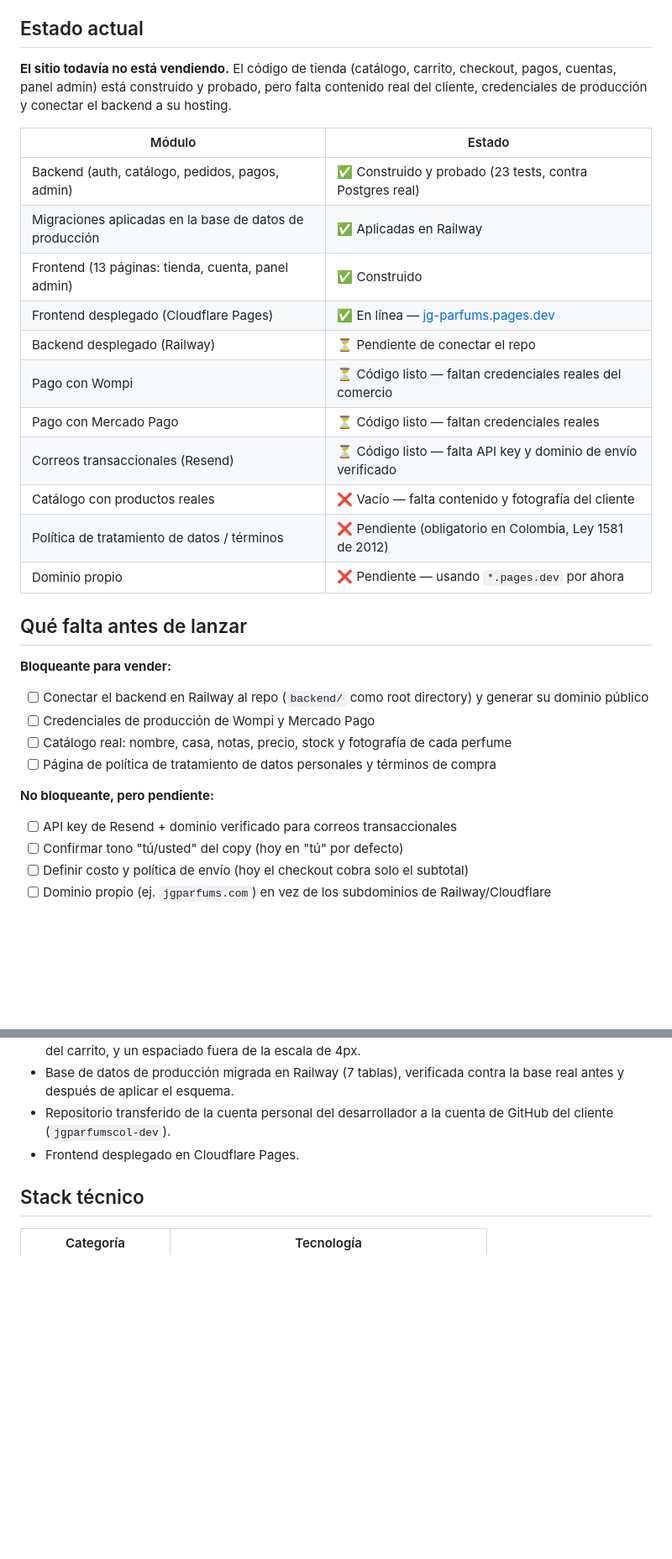
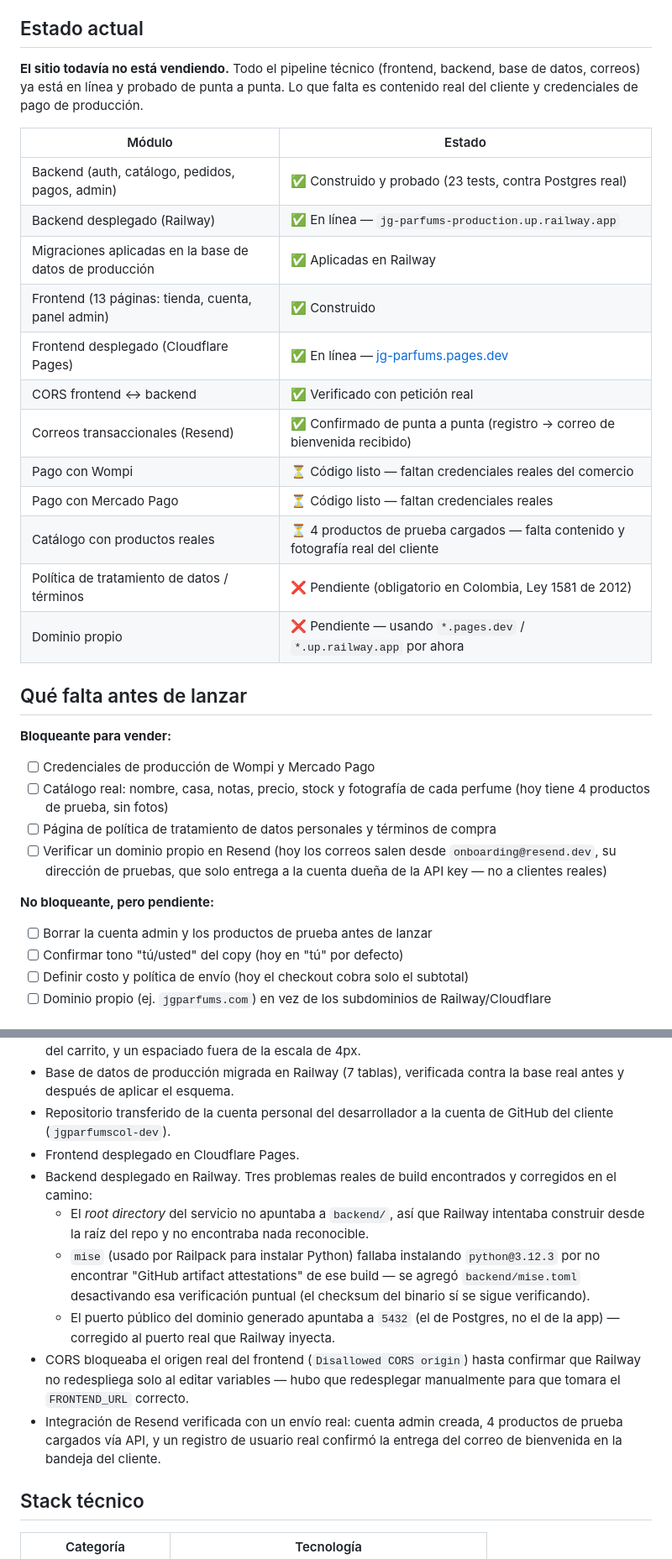
Before and after one commit to jgparfumscol-dev/JG-Parfums, a Markdown page: README.md, 2 parts joined by grey strips. Shown at 84% size. Rendered like a GitHub page; blank space fills up the shorter version.

Commit message:
Actualizar README con estado del despliegue

```diff
--- a/README.md
+++ b/README.md
@@ -47,32 +47,33 @@ El backend expone una API REST con **FastAPI** sobre **PostgreSQL** (SQLAlchemy
 
 ## Estado actual
 
-**El sitio todavía no está vendiendo.** El código de tienda (catálogo, carrito, checkout, pagos, cuentas, panel admin) está construido y probado, pero falta contenido real del cliente, credenciales de producción y conectar el backend a su hosting.
+**El sitio todavía no está vendiendo.** Todo el pipeline técnico (frontend, backend, base de datos, correos) ya está en línea y probado de punta a punta. Lo que falta es contenido real del cliente y credenciales de pago de producción.
 
 | Módulo | Estado |
 |---|---|
 | Backend (auth, catálogo, pedidos, pagos, admin) | ✅ Construido y probado (23 tests, contra Postgres real) |
+| Backend desplegado (Railway) | ✅ En línea — `jg-parfums-production.up.railway.app` |
 | Migraciones aplicadas en la base de datos de producción | ✅ Aplicadas en Railway |
 | Frontend (13 páginas: tienda, cuenta, panel admin) | ✅ Construido |
 | Frontend desplegado (Cloudflare Pages) | ✅ En línea — [jg-parfums.pages.dev](https://jg-parfums.pages.dev) |
-| Backend desplegado (Railway) | ⏳ Pendiente de conectar el repo |
+| CORS frontend ↔ backend | ✅ Verificado con petición real |
+| Correos transaccionales (Resend) | ✅ Confirmado de punta a punta (registro → correo de bienvenida recibido) |
 | Pago con Wompi | ⏳ Código listo — faltan credenciales reales del comercio |
 | Pago con Mercado Pago | ⏳ Código listo — faltan credenciales reales |
-| Correos transaccionales (Resend) | ⏳ Código listo — falta API key y dominio de envío verificado |
-| Catálogo con productos reales | ❌ Vacío — falta contenido y fotografía del cliente |
+| Catálogo con productos reales | ⏳ 4 productos de prueba cargados — falta contenido y fotografía real del cliente |
 | Política de tratamiento de datos / términos | ❌ Pendiente (obligatorio en Colombia, Ley 1581 de 2012) |
-| Dominio propio | ❌ Pendiente — usando `*.pages.dev` por ahora |
+| Dominio propio | ❌ Pendiente — usando `*.pages.dev` / `*.up.railway.app` por ahora |
 
 ## Qué falta antes de lanzar
 
 **Bloqueante para vender:**
-- [ ] Conectar el backend en Railway al repo (`backend/` como root directory) y generar su dominio público
 - [ ] Credenciales de producción de Wompi y Mercado Pago
-- [ ] Catálogo real: nombre, casa, notas, precio, stock y fotografía de cada perfume
+- [ ] Catálogo real: nombre, casa, notas, precio, stock y fotografía de cada perfume (hoy tiene 4 productos de prueba, sin fotos)
 - [ ] Página de política de tratamiento de datos personales y términos de compra
+- [ ] Verificar un dominio propio en Resend (hoy los correos salen desde `onboarding@resend.dev`, su dirección de pruebas, que solo entrega a la cuenta dueña de la API key — no a clientes reales)
 
 **No bloqueante, pero pendiente:**
-- [ ] API key de Resend + dominio verificado para correos transaccionales
+- [ ] Borrar la cuenta admin y los productos de prueba antes de lanzar
 - [ ] Confirmar tono "tú/usted" del copy (hoy en "tú" por defecto)
 - [ ] Definir costo y política de envío (hoy el checkout cobra solo el subtotal)
 - [ ] Dominio propio (ej. `jgparfums.com`) en vez de los subdominios de Railway/Cloudflare
@@ -160,6 +161,12 @@ flowchart LR
 - Base de datos de producción migrada en Railway (7 tablas), verificada contra la base real antes y después de aplicar el esquema.
 - Repositorio transferido de la cuenta personal del desarrollador a la cuenta de GitHub del cliente (`jgparfumscol-dev`).
 - Frontend desplegado en Cloudflare Pages.
+- Backend desplegado en Railway. Tres problemas reales de build encontrados y corregidos en el camino:
+  - El *root directory* del servicio no apuntaba a `backend/`, así que Railway intentaba construir desde la raíz del repo y no encontraba nada reconocible.
+  - `mise` (usado por Railpack para instalar Python) fallaba instalando `python@3.12.3` por no encontrar "GitHub artifact attestations" de ese build — se agregó `backend/mise.toml` desactivando esa verificación puntual (el checksum del binario sí se sigue verificando).
+  - El puerto público del dominio generado apuntaba a `5432` (el de Postgres, no el de la app) — corregido al puerto real que Railway inyecta.
+- CORS bloqueaba el origen real del frontend (`Disallowed CORS origin`) hasta confirmar que Railway no redespliega solo al editar variables — hubo que redesplegar manualmente para que tomara el `FRONTEND_URL` correcto.
+- Integración de Resend verificada con un envío real: cuenta admin creada, 4 productos de prueba cargados vía API, y un registro de usuario real confirmó la entrega del correo de bienvenida en la bandeja del cliente.
 
 ## Stack técnico
 
```
Also changed, not shown: other parts of README.md (+5 -2 lines).
